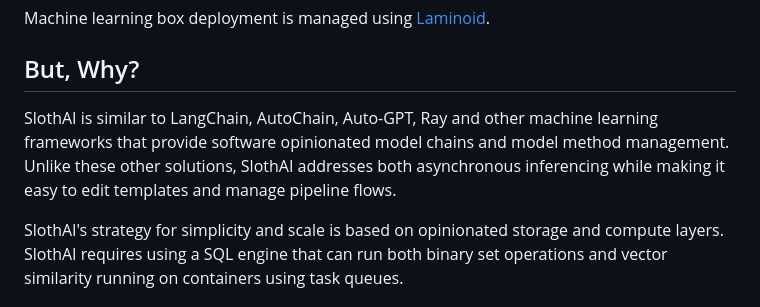
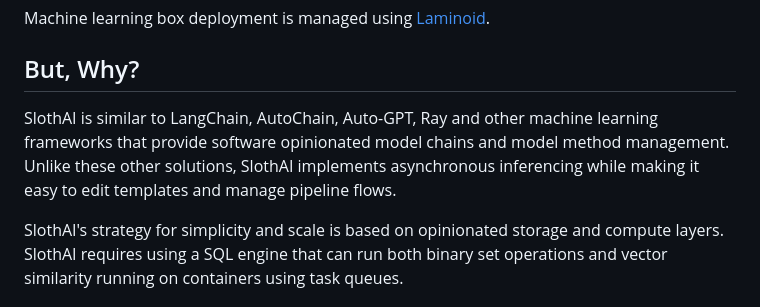
Before and after one commit to FeatureBaseDB/SlothAI, a Markdown page: README.md, the part around the change. GitHub-like rendering.

```diff
--- a/README.md
+++ b/README.md
@@ -8,7 +8,7 @@ SlothAI is implemented in Python to run on AppEngine containers, and takes advan
 Machine learning box deployment is managed using [Laminoid](https://github.com/FeatureBaseDB/Laminoid).
 
 ## But, Why?
-SlothAI is similar to LangChain, AutoChain, Auto-GPT, Ray and other machine learning frameworks that provide software opinionated model chains and model method management. Unlike these other  solutions, SlothAI addresses both asynchronous inferencing while making it easy to edit templates and manage pipeline flows.
+SlothAI is similar to LangChain, AutoChain, Auto-GPT, Ray and other machine learning frameworks that provide software opinionated model chains and model method management. Unlike these other solutions, SlothAI implements asynchronous inferencing while making it easy to edit templates and manage pipeline flows.
 
 SlothAI's strategy for simplicity and scale is based on opinionated storage and compute layers. SlothAI requires using a SQL engine that can run both binary set operations and vector similarity running on containers using task queues.
 
```
